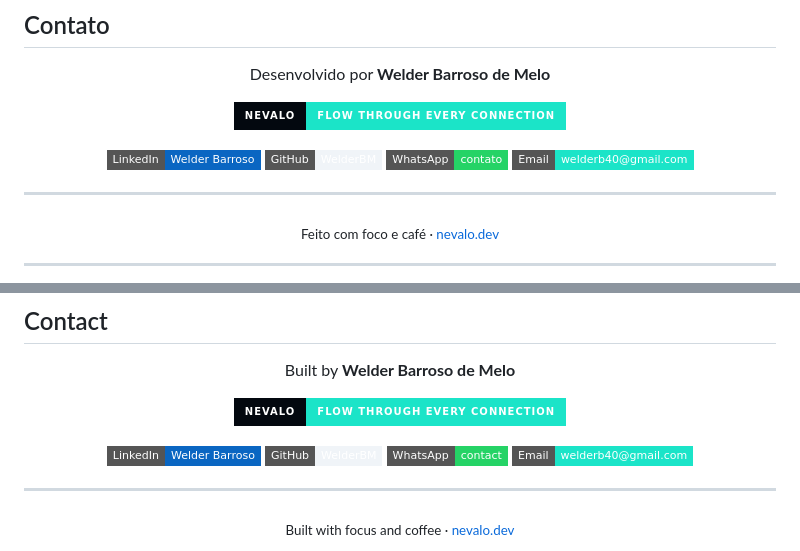
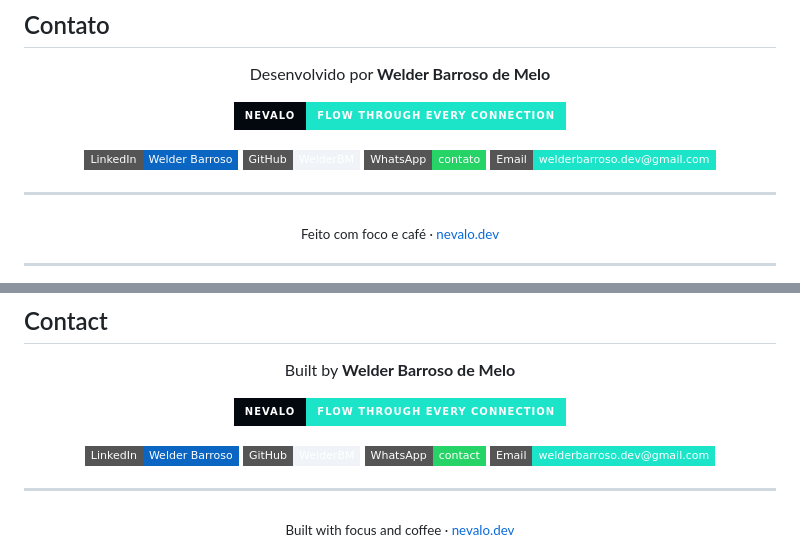
Before and after one commit to WelderBM/jl_skull_barber_site, a Markdown page: README.md, 2 parts joined by grey strips. Rendered like a GitHub page; badges without logos.

Commit message:
docs: update Nevalo contact info in README
- Email: welderbarroso.dev@gmail.com
- WhatsApp: +55 (95) 98400-6377

```diff
--- a/README.md
+++ b/README.md
@@ -168,8 +168,8 @@ Desenvolvido por **Welder Barroso de Melo**
 
 [![LinkedIn](https://img.shields.io/badge/LinkedIn-Welder%20Barroso-0a66c2?style=flat-square&logo=linkedin&logoColor=white)](https://linkedin.com/in/welder-barroso-37b654207)
 [![GitHub](https://img.shields.io/badge/GitHub-WelderBM-f0f4f8?style=flat-square&logo=github&logoColor=03080f)](https://github.com/WelderBM)
-[![WhatsApp](https://img.shields.io/badge/WhatsApp-contato-25d366?style=flat-square&logo=whatsapp&logoColor=white)](https://wa.me/5595991341586)
-[![Email](https://img.shields.io/badge/Email-welderb40@gmail.com-1be4c8?style=flat-square&logo=gmail&logoColor=white)](mailto:welderb40@gmail.com)
+[![WhatsApp](https://img.shields.io/badge/WhatsApp-contato-25d366?style=flat-square&logo=whatsapp&logoColor=white)](https://wa.me/5595984006377)
+[![Email](https://img.shields.io/badge/Email-welderbarroso.dev@gmail.com-1be4c8?style=flat-square&logo=gmail&logoColor=white)](mailto:welderbarroso.dev@gmail.com)
 
 </div>
 
@@ -317,8 +317,8 @@ Built by **Welder Barroso de Melo**
 
 [![LinkedIn](https://img.shields.io/badge/LinkedIn-Welder%20Barroso-0a66c2?style=flat-square&logo=linkedin&logoColor=white)](https://linkedin.com/in/welder-barroso-37b654207)
 [![GitHub](https://img.shields.io/badge/GitHub-WelderBM-f0f4f8?style=flat-square&logo=github&logoColor=03080f)](https://github.com/WelderBM)
-[![WhatsApp](https://img.shields.io/badge/WhatsApp-contact-25d366?style=flat-square&logo=whatsapp&logoColor=white)](https://wa.me/5595991341586)
-[![Email](https://img.shields.io/badge/Email-welderb40@gmail.com-1be4c8?style=flat-square&logo=gmail&logoColor=white)](mailto:welderb40@gmail.com)
+[![WhatsApp](https://img.shields.io/badge/WhatsApp-contact-25d366?style=flat-square&logo=whatsapp&logoColor=white)](https://wa.me/5595984006377)
+[![Email](https://img.shields.io/badge/Email-welderbarroso.dev@gmail.com-1be4c8?style=flat-square&logo=gmail&logoColor=white)](mailto:welderbarroso.dev@gmail.com)
 
 </div>
 
```
